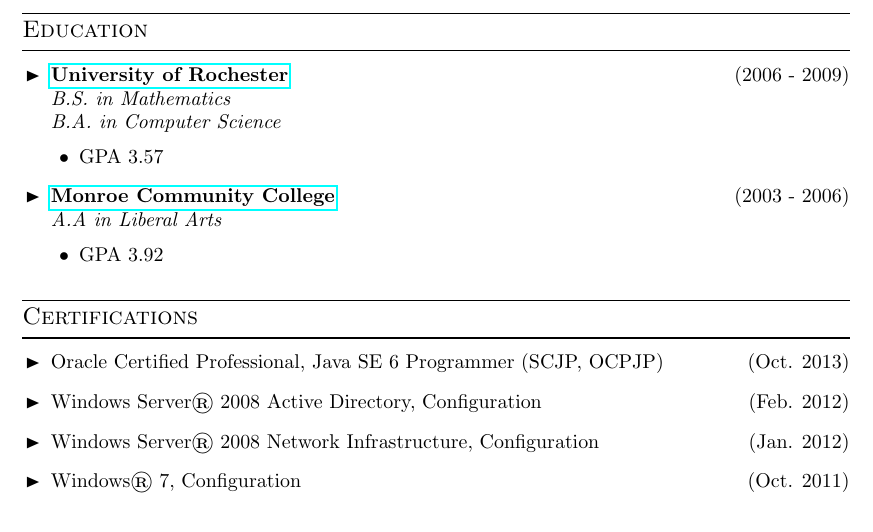
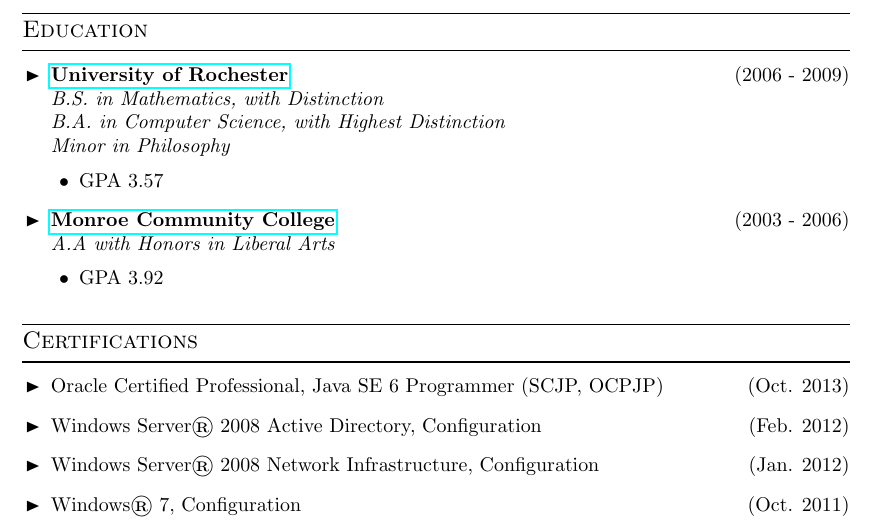
Before and after one commit to dsnyder/resume, a LaTeX CV (resume.tex): part of page 2 of 2, cut so that both start at the same text. Compiled offline with pdfLaTeX.

Commit message:
Updated information as of Oct 8 2013

```diff
--- a/resume.tex
+++ b/resume.tex
@@ -186,10 +186,10 @@
 \cvsectiontitle{Education}
 \vspace{-0.8cm} % NOTE: There are spacing issues, not sure why, fix them with some vspace
 \begin{itemize}[leftmargin=0.5cm]
-\item \cvcompany{University of Rochester}{B.S. in Mathematics\\B.A. in Computer Science}{2006 - 2009}{http://www.rochester.edu/}\cvsublevel{%
+\item \cvcompany{University of Rochester}{B.S. in Mathematics, with Distinction\\B.A. in Computer Science, with Highest Distinction\\Minor in Philosophy}{2006 - 2009}{http://www.rochester.edu/}\cvsublevel{%
 \cvsubbullet GPA 3.57
 }
-\item \cvcompany{Monroe Community College}{A.A in Liberal Arts}{2003 - 2006}{http://www.monroecc.edu/}\cvsublevel{%
+\item \cvcompany{Monroe Community College}{A.A with Honors in Liberal Arts}{2003 - 2006}{http://www.monroecc.edu/}\cvsublevel{%
 \cvsubbullet GPA 3.92
 }
 \end{itemize}
```
Also changed, not shown: resume.pdf.
